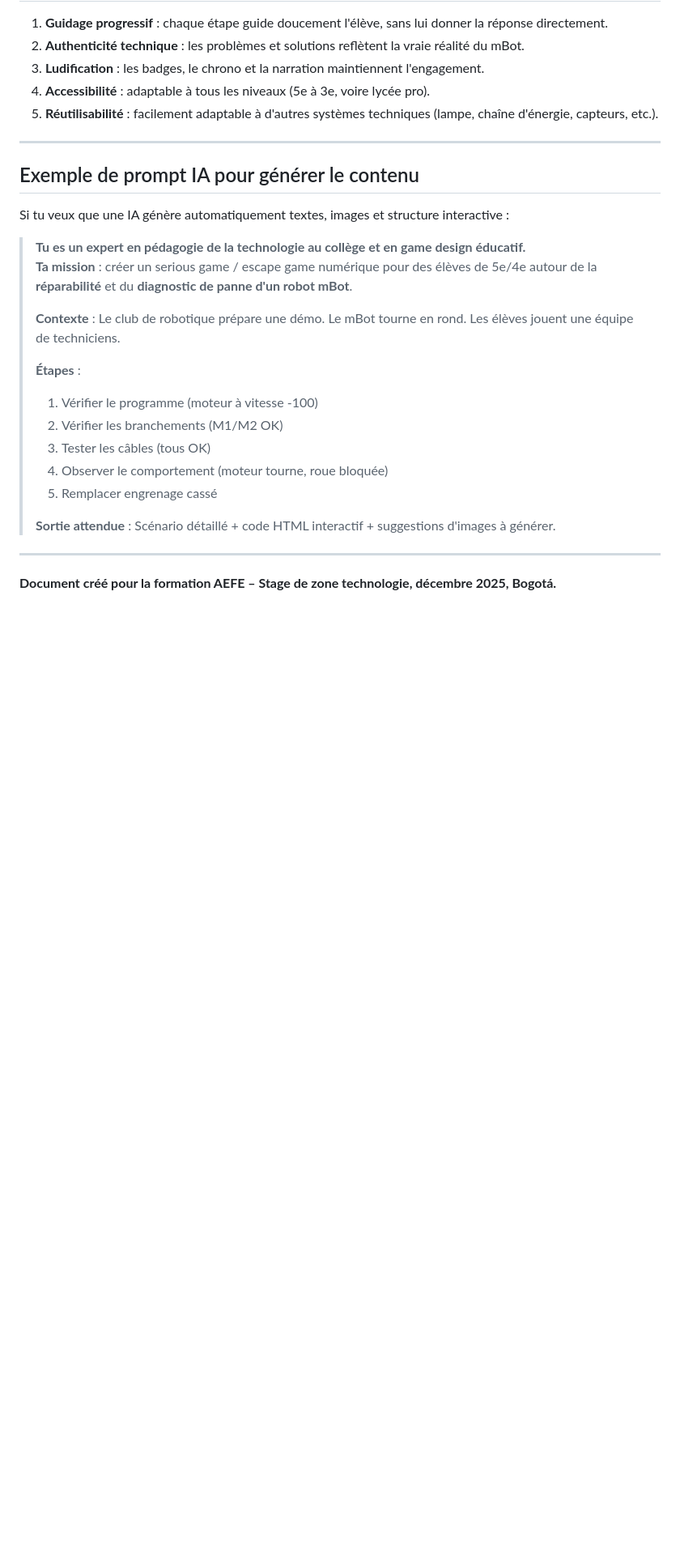
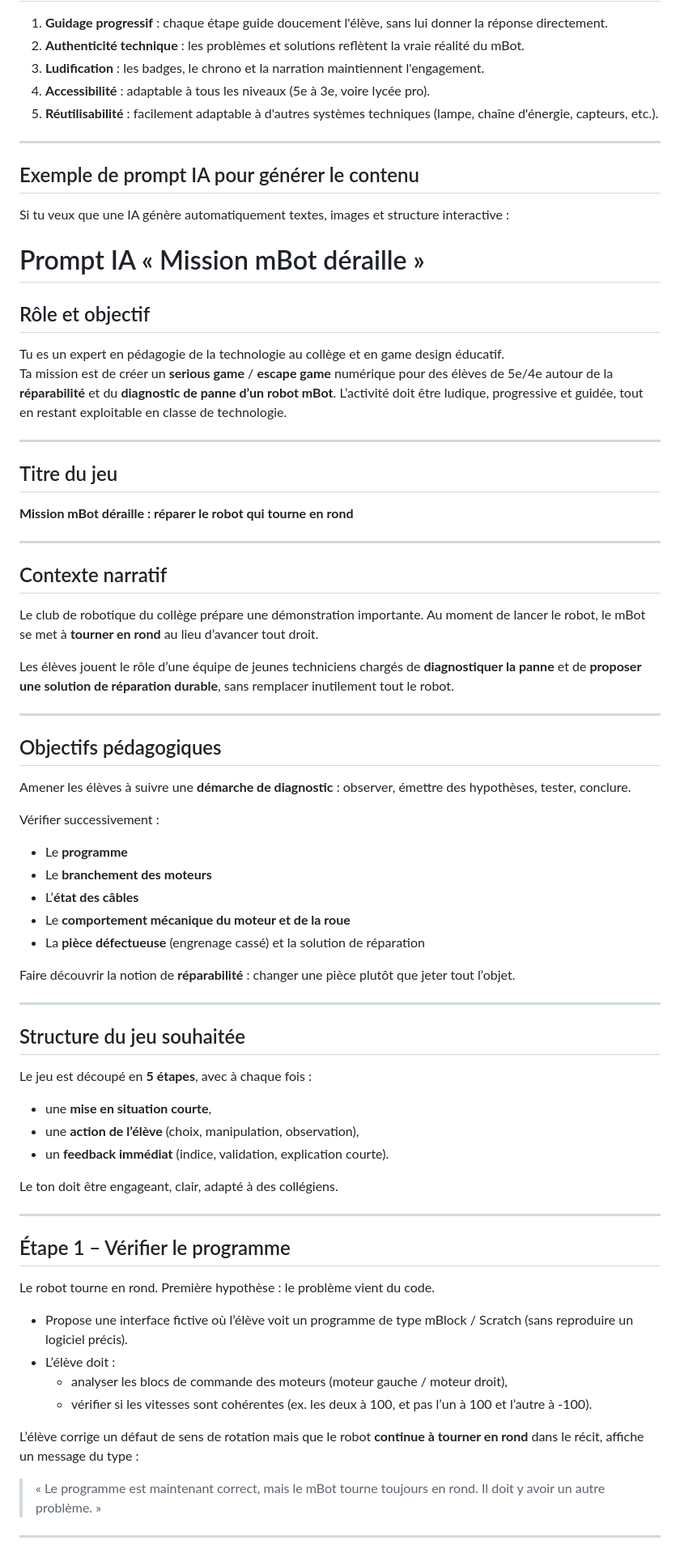
Before and after one commit to nemrod10/escapegame, a Markdown page: Mission_mBot_Scenario.md, the part around the change printed below. Shown: that part at 81% size. Rendered like a GitHub page; blank space fills up the shorter version.

```diff
--- a/Mission_mBot_Scenario.md
+++ b/Mission_mBot_Scenario.md
@@ -199,20 +199,69 @@ But final : réactiver la machine avant la fin du chrono.
 
 Si tu veux que une IA génère automatiquement textes, images et structure interactive :
 
-> **Tu es un expert en pédagogie de la technologie au collège et en game design éducatif.**
-> **Ta mission** : créer un serious game / escape game numérique pour des élèves de 5e/4e autour de la **réparabilité** et du **diagnostic de panne d'un robot mBot**.
->
-> **Contexte** : Le club de robotique prépare une démo. Le mBot tourne en rond. Les élèves jouent une équipe de techniciens.
->
-> **Étapes** :
-> 1. Vérifier le programme (moteur à vitesse -100)
-> 2. Vérifier les branchements (M1/M2 OK)
-> 3. Tester les câbles (tous OK)
-> 4. Observer le comportement (moteur tourne, roue bloquée)
-> 5. Remplacer engrenage cassé
->
-> **Sortie attendue** : Scénario détaillé + code HTML interactif + suggestions d'images à générer.
+# Prompt IA « Mission mBot déraille »
+
+## Rôle et objectif
+
+Tu es un expert en pédagogie de la technologie au collège et en game design éducatif.
+Ta mission est de créer un **serious game** / **escape game** numérique pour des élèves de 5e/4e autour de la **réparabilité** et du **diagnostic de panne d’un robot mBot**. L’activité doit être ludique, progressive et guidée, tout en restant exploitable en classe de technologie.
 
 ---
 
-**Document créé pour la formation AEFE – Stage de zone technologie, décembre 2025, Bogotá.**
+## Titre du jeu
+
+**Mission mBot déraille : réparer le robot qui tourne en rond**
+
+---
+
+## Contexte narratif
+
+Le club de robotique du collège prépare une démonstration importante. Au moment de lancer le robot, le mBot se met à **tourner en rond** au lieu d’avancer tout droit.
+
+Les élèves jouent le rôle d’une équipe de jeunes techniciens chargés de **diagnostiquer la panne** et de **proposer une solution de réparation durable**, sans remplacer inutilement tout le robot.
+
+---
+
+## Objectifs pédagogiques
+
+Amener les élèves à suivre une **démarche de diagnostic** : observer, émettre des hypothèses, tester, conclure.
+
+Vérifier successivement :
+
+- Le **programme**
+- Le **branchement des moteurs**
+- L’**état des câbles**
+- Le **comportement mécanique du moteur et de la roue**
+- La **pièce défectueuse** (engrenage cassé) et la solution de réparation
+
+Faire découvrir la notion de **réparabilité** : changer une pièce plutôt que jeter tout l’objet.
+
+---
+
+## Structure du jeu souhaitée
+
+Le jeu est découpé en **5 étapes**, avec à chaque fois :
+
+- une **mise en situation courte**,
+- une **action de l’élève** (choix, manipulation, observation),
+- un **feedback immédiat** (indice, validation, explication courte).
+
+Le ton doit être engageant, clair, adapté à des collégiens.
+
+---
+
+## Étape 1 – Vérifier le programme
+
+Le robot tourne en rond. Première hypothèse : le problème vient du code.
+
+- Propose une interface fictive où l’élève voit un programme de type mBlock / Scratch (sans reproduire un logiciel précis).
+- L’élève doit :
+  - analyser les blocs de commande des moteurs (moteur gauche / moteur droit),
+  - vérifier si les vitesses sont cohérentes (ex. les deux à 100, et pas l’un à 100 et l’autre à -100).
+
+L’élève corrige un défaut de sens de rotation mais que le robot **continue à tourner en rond** dans le récit, affiche un message du type :
+
+> « Le programme est maintenant correct, mais le mBot tourne toujours en rond. Il doit y avoir un autre problème. »
+
+---
+
```
Also changed, not shown: other parts of Mission_mBot_Scenario.md (+85 -0 lines).
